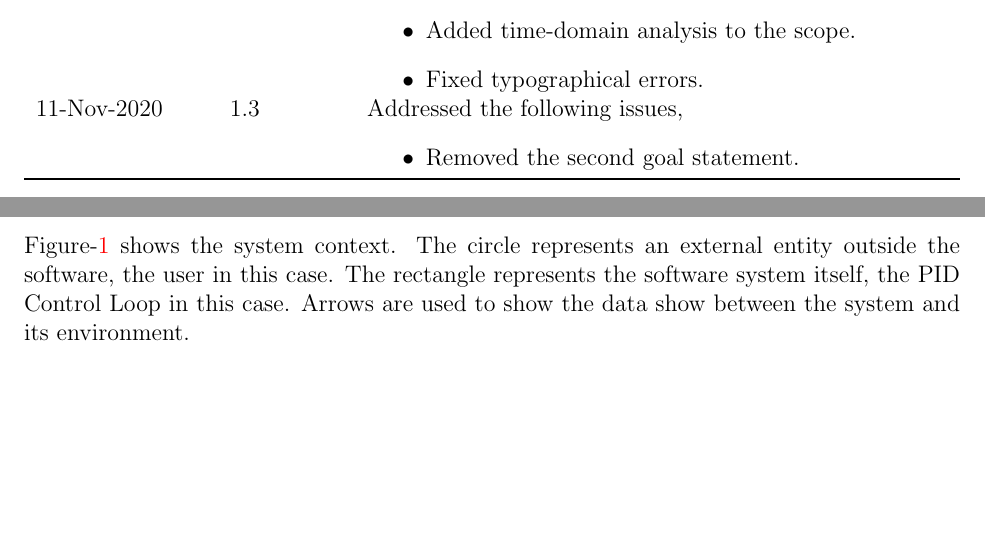
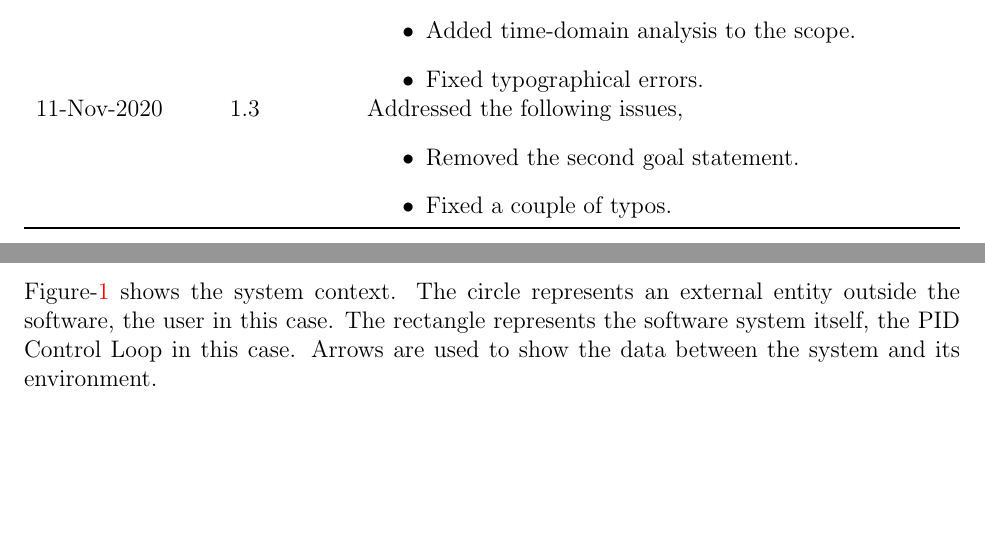
Before and after one commit to muralidn/CAS741-Fall20, a LaTeX document (docs/SRS/SRS.tex): two parts of pages 3 and 7 of 22, joined at a grey line, cut so that both start at the same text. Compiled offline with pdfLaTeX.

Commit message:
Addressed issue #39. Fixed typo.

```diff
--- a/docs/SRS/SRS.tex
+++ b/docs/SRS/SRS.tex
@@ -121,6 +121,7 @@ clarity.
 11-Nov-2020 & 1.3 & Addressed the following issues,
 \begin{itemize}
 \item Removed the second goal statement.
+\item Fixed a couple of typos.
 \end{itemize}\\
 \bottomrule
 \end{tabularx}
@@ -437,9 +438,10 @@ characteristics and lists the system constraints.  \plt{This text can likely be
   entities, besides the user.  For instance, when the software product is a
   library, the user will be another software program, not an actual end user.}
 
-Figure-\ref{Fig_SystemContext} shows the system context. The circle represents an external entity outside the software, the user in this case. The rectangle
-represents the software system itself, the PID Control Loop in this case.
-Arrows are used to show the data show between the system and its environment.
+Figure-\ref{Fig_SystemContext} shows the system context. The circle represents an
+external entity outside the software, the user in this case. The rectangle  represents the
+software system itself, the PID Control Loop in this case.  Arrows are used to show the
+data between the system and its environment.
 
 \begin{figure}[h!]
 \begin{center}
```
Also changed, not shown: docs/SRS/SRS.pdf.
